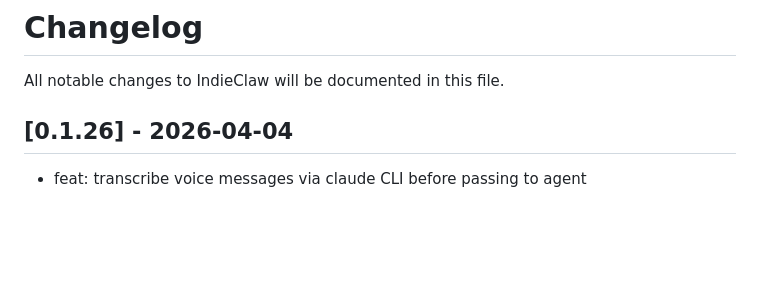
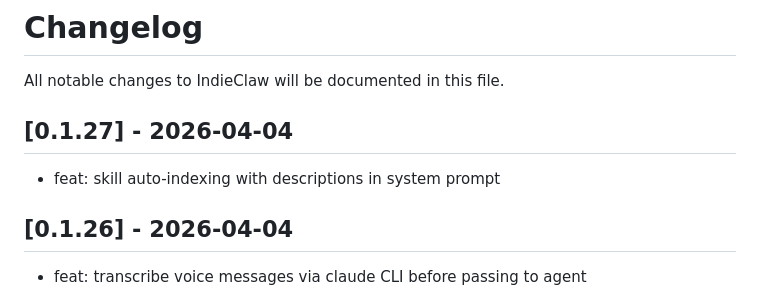
Before and after one commit to saikatkumardey/indieclaw, a Markdown page: CHANGELOG.md, the part around the change. GitHub-like rendering; blank space fills up the shorter version.

Commit message:
release: v0.1.27

```diff
--- a/CHANGELOG.md
+++ b/CHANGELOG.md
@@ -1,6 +1,11 @@
 # Changelog
 
 All notable changes to IndieClaw will be documented in this file.
+
+## [0.1.27] - 2026-04-04
+
+- feat: skill auto-indexing with descriptions in system prompt
+
 
 ## [0.1.26] - 2026-04-04
 
```
